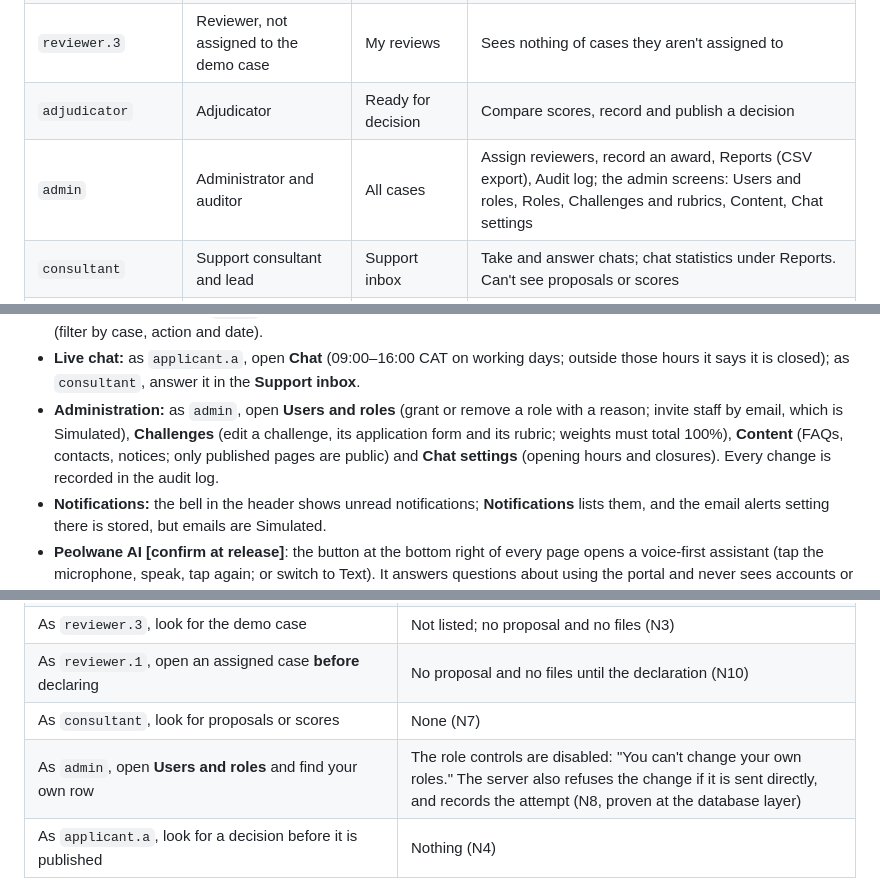
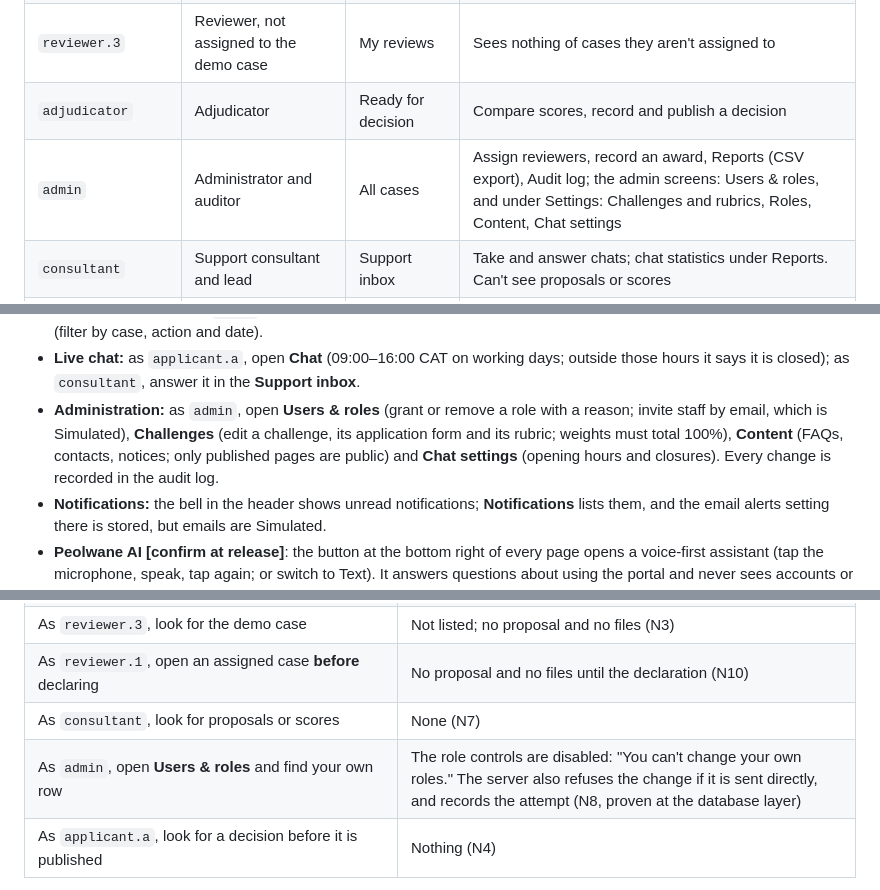
Before and after one commit to SylvainKG/CEDA-Innovation-Portal, a Markdown page: docs/submission/judge-guide.md, 3 parts joined by grey strips. Drawn GitHub-style.

```diff
--- a/docs/submission/judge-guide.md
+++ b/docs/submission/judge-guide.md
@@ -28,7 +28,7 @@ All addresses end in `@demo.ceda-portal.test`. Each account sees only what its r
 | `reviewer.1`, `reviewer.2` | Reviewers | My reviews | Declare no conflict, then score against the rubric |
 | `reviewer.3` | Reviewer, not assigned to the demo case | My reviews | Sees nothing of cases they aren't assigned to |
 | `adjudicator` | Adjudicator | Ready for decision | Compare scores, record and publish a decision |
-| `admin` | Administrator and auditor | All cases | Assign reviewers, record an award, Reports (CSV export), Audit log; the admin screens: Users and roles, Roles, Challenges and rubrics, Content, Chat settings |
+| `admin` | Administrator and auditor | All cases | Assign reviewers, record an award, Reports (CSV export), Audit log; the admin screens: Users & roles, and under Settings: Challenges and rubrics, Roles, Content, Chat settings |
 | `consultant` | Support consultant and lead | Support inbox | Take and answer chats; chat statistics under Reports. Can't see proposals or scores |
 | `committee.ext` | External committee member | Home, then All cases | Counts by stage, and each case's reference, challenge, stage and last update only. No proposal text, scores or notes (D-08) |
 | `applicant.c`, `.d`, `.e` | Applicants | My ideas | Owners of the background cases |
@@ -55,7 +55,7 @@ Also worth trying:
 - **Revision and roadmap:** as `screening`, ask for a revision with tasks on a case. The applicant answers each task in version 2, each reviewer verifies each task, and version 1's scores stay with version 1 (C-13). Staff can put the two versions side by side on the case page (**Compare versions**), with each change named.
 - **Reports and audit:** as `admin`, open **Reports** (participation, outcomes, time in stage; CSV export) and the **Audit log** (filter by case, action and date).
 - **Live chat:** as `applicant.a`, open **Chat** (09:00–16:00 CAT on working days; outside those hours it says it is closed); as `consultant`, answer it in the **Support inbox**.
-- **Administration:** as `admin`, open **Users and roles** (grant or remove a role with a reason; invite staff by email, which is Simulated), **Challenges** (edit a challenge, its application form and its rubric; weights must total 100%), **Content** (FAQs, contacts, notices; only published pages are public) and **Chat settings** (opening hours and closures). Every change is recorded in the audit log.
+- **Administration:** as `admin`, open **Users & roles** (grant or remove a role with a reason; invite staff by email, which is Simulated), **Challenges** (edit a challenge, its application form and its rubric; weights must total 100%), **Content** (FAQs, contacts, notices; only published pages are public) and **Chat settings** (opening hours and closures). Every change is recorded in the audit log.
 - **Notifications:** the bell in the header shows unread notifications; **Notifications** lists them, and the email alerts setting there is stored, but emails are Simulated.
 - **Peolwane AI** **[confirm at release]**: the button at the bottom right of every page opens a voice-first assistant (tap the microphone, speak, tap again; or switch to Text). It answers questions about using the portal and never sees accounts or ideas.
 - **Clarification:** case `CEDA-2026-0003` has an open question for `applicant.e`. A reply returns the case to its stage without creating a new version.
@@ -71,7 +71,7 @@ These are refused **by the server**, not only hidden in the screens.
 | As `reviewer.3`, look for the demo case | Not listed; no proposal and no files (N3) |
 | As `reviewer.1`, open an assigned case **before** declaring | No proposal and no files until the declaration (N10) |
 | As `consultant`, look for proposals or scores | None (N7) |
-| As `admin`, open **Users and roles** and find your own row | The role controls are disabled: "You can't change your own roles." The server also refuses the change if it is sent directly, and records the attempt (N8, proven at the database layer) |
+| As `admin`, open **Users & roles** and find your own row | The role controls are disabled: "You can't change your own roles." The server also refuses the change if it is sent directly, and records the attempt (N8, proven at the database layer) |
 | As `applicant.a`, look for a decision before it is published | Nothing (N4) |
 
 Evidence for each: the negative suite in `docs/testing/test-plan.md` §2 and the run records in `artifacts/phase-00/hosted-supabase.md`.
```
Also changed, not shown: CHANGELOG.md (+1 -0 lines), docs/submission/user-manual.md (+6 -4 lines), docs/submission/img/proposal-form.png, docs/submission/img/reports.png, docs/submission/img/reviewer-scorecard.png.
